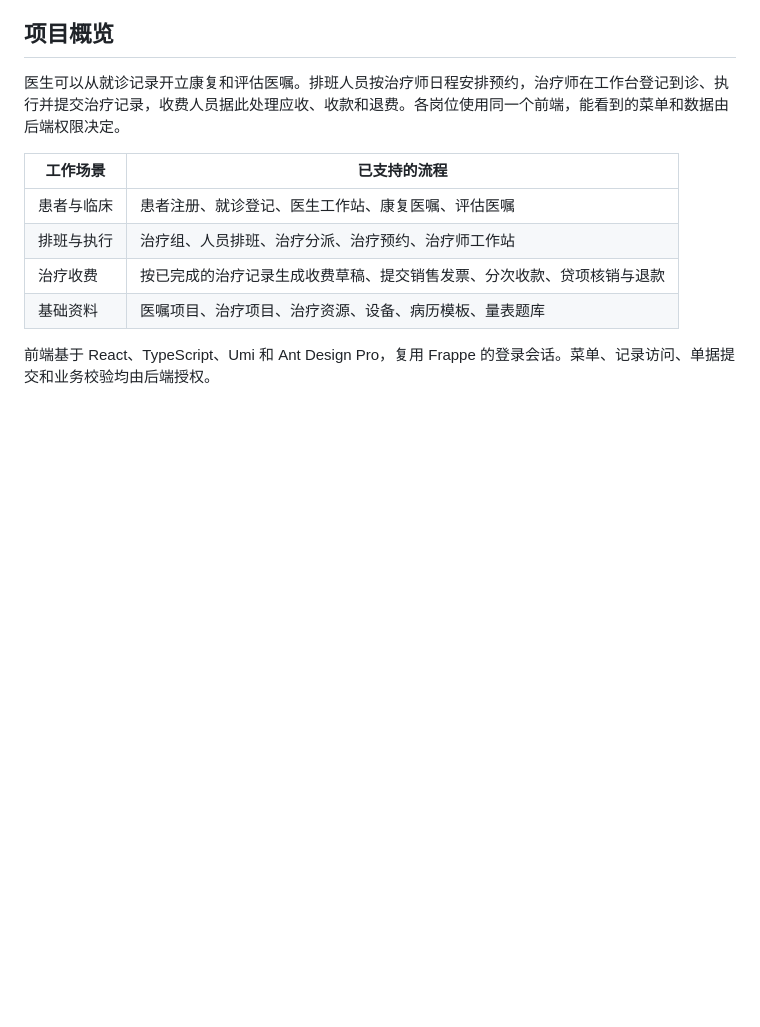
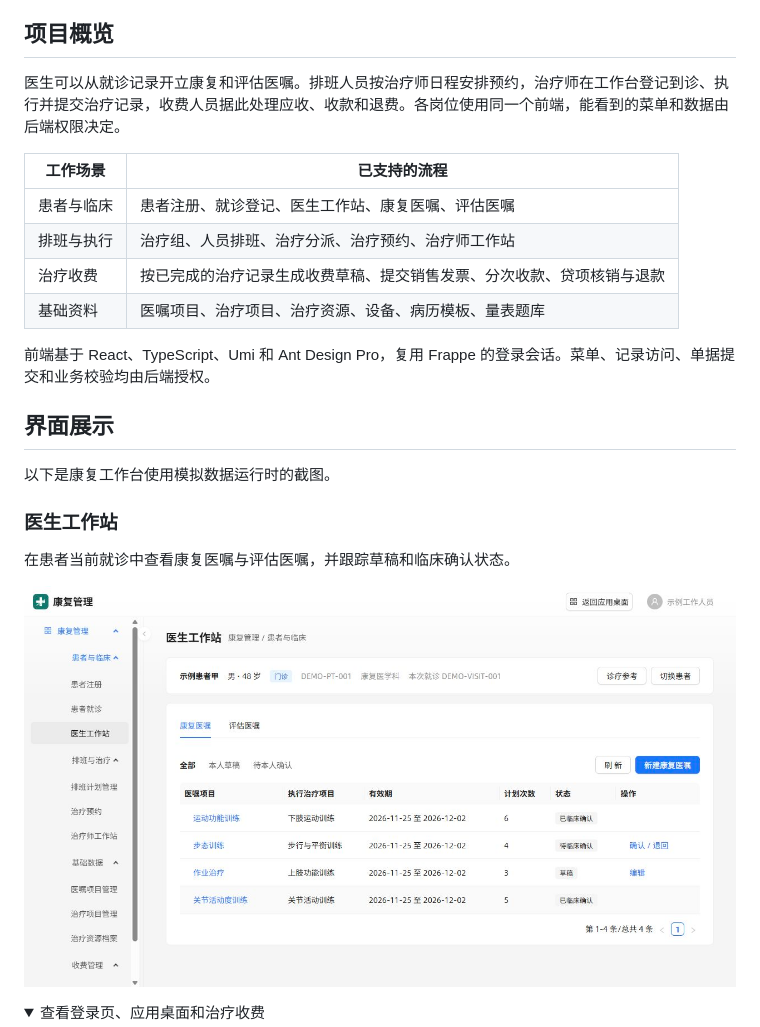
Before and after one commit to jerry317395616/rehab-console, a Markdown page: README.md, the part around one of its changes. GitHub-like rendering; pictures changed too: docs/screenshots/doctor-workstation.jpg (added); folded sections open; blank space fills up the shorter version.

```diff
--- a/README.md
+++ b/README.md
@@ -20,3 +20,17 @@
 | 基础资料 | 医嘱项目、治疗项目、治疗资源、设备、病历模板、量表题库 |
 
 前端基于 React、TypeScript、Umi 和 Ant Design Pro，复用 Frappe 的登录会话。菜单、记录访问、单据提交和业务校验均由后端授权。
+
+## 界面展示
+
+以下是康复工作台使用模拟数据运行时的截图。
+
+### 医生工作站
+
+在患者当前就诊中查看康复医嘱与评估医嘱，并跟踪草稿和临床确认状态。
+
+![医生工作站，展示本次就诊的康复医嘱列表与状态](docs/screenshots/doctor-workstation.jpg)
+
+<details>
+<summary>查看登录页、应用桌面和治疗收费</summary>
+
```
Also changed, not shown: other parts of README.md (+14 -1 lines), docs/screenshots/app-desktop.jpg (added), docs/screenshots/login.jpg (added), docs/screenshots/treatment-billing.jpg (added).
